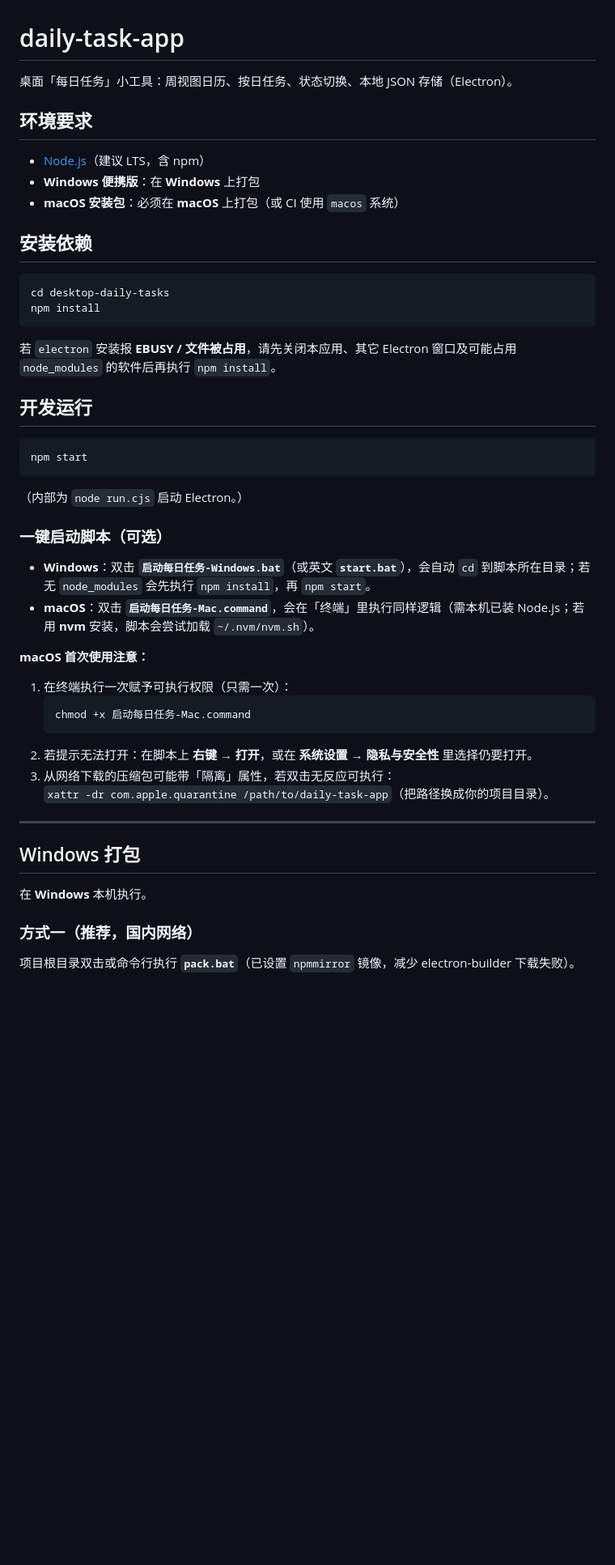
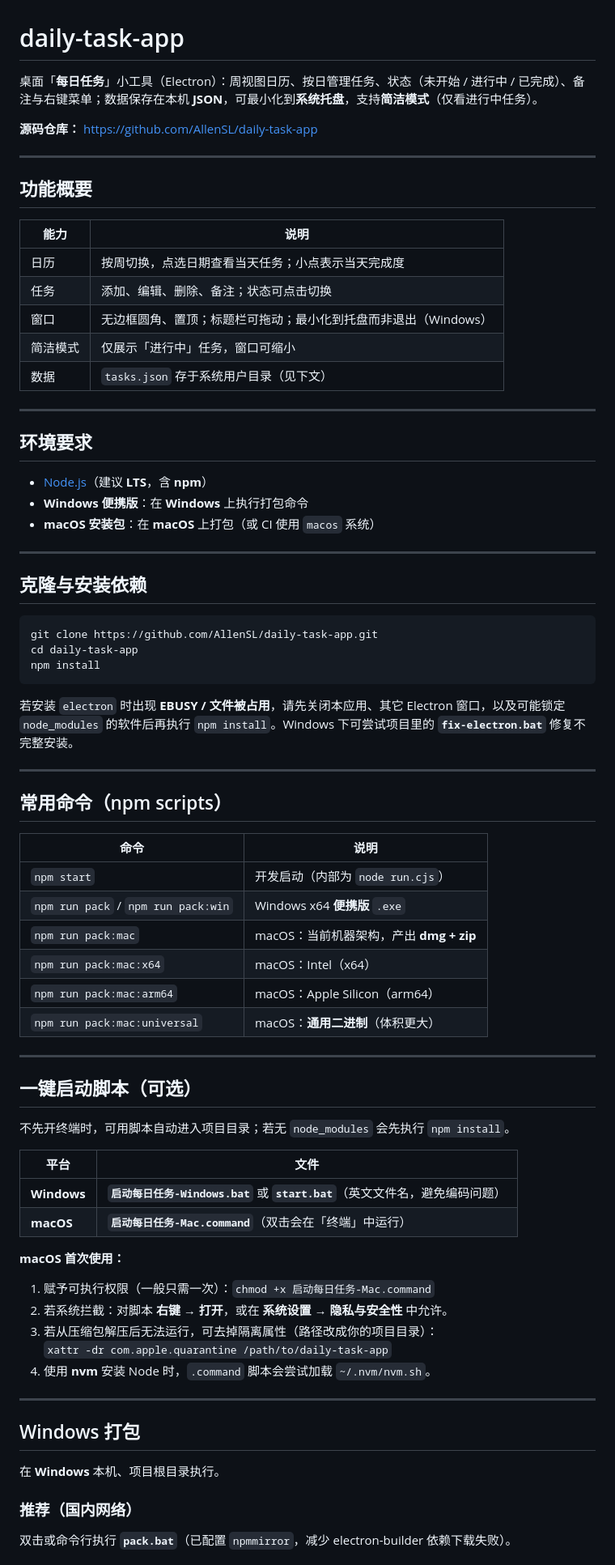
Before and after one commit to AllenSL/daily-task-app, a Markdown page: README.md, the part around one of its changes. Shown at 81% size. GitHub-like rendering; blank space fills up the shorter version.

Commit message:
docs: refresh README (features, scripts, paths, structure)
Made-with: Cursor

````diff
--- a/README.md
+++ b/README.md
@@ -1,52 +1,80 @@
 # daily-task-app
 
-桌面「每日任务」小工具：周视图日历、按日任务、状态切换、本地 JSON 存储（Electron）。
+桌面「**每日任务**」小工具（Electron）：周视图日历、按日管理任务、状态（未开始 / 进行中 / 已完成）、备注与右键菜单；数据保存在本机 **JSON**，可最小化到**系统托盘**，支持**简洁模式**（仅看进行中任务）。
+
+**源码仓库：** <https://github.com/AllenSL/daily-task-app>
+
+---
+
+## 功能概要
+
+| 能力 | 说明 |
+|------|------|
+| 日历 | 按周切换，点选日期查看当天任务；小点表示当天完成度 |
+| 任务 | 添加、编辑、删除、备注；状态可点击切换 |
+| 窗口 | 无边框圆角、置顶；标题栏可拖动；最小化到托盘而非退出（Windows） |
+| 简洁模式 | 仅展示「进行中」任务，窗口可缩小 |
+| 数据 | `tasks.json` 存于系统用户目录（见下文） |
+
+---
 
 ## 环境要求
 
-- [Node.js](https://nodejs.org/)（建议 LTS，含 npm）
-- **Windows 便携版**：在 **Windows** 上打包
-- **macOS 安装包**：必须在 **macOS** 上打包（或 CI 使用 `macos` 系统）
+- [Node.js](https://nodejs.org/)（建议 **LTS**，含 **npm**）
+- **Windows 便携版**：在 **Windows** 上执行打包命令
+- **macOS 安装包**：在 **macOS** 上打包（或 CI 使用 `macos` 系统）
 
-## 安装依赖
+---
+
+## 克隆与安装依赖
 
 ```bash
-cd desktop-daily-tasks
+git clone https://github.com/AllenSL/daily-task-app.git
+cd daily-task-app
 npm install
 ```
 
-若 `electron` 安装报 **EBUSY / 文件被占用**，请先关闭本应用、其它 Electron 窗口及可能占用 `node_modules` 的软件后再执行 `npm install`。
+若安装 `electron` 时出现 **EBUSY / 文件被占用**，请先关闭本应用、其它 Electron 窗口，以及可能锁定 `node_modules` 的软件后再执行 `npm install`。Windows 下可尝试项目里的 **`fix-electron.bat`** 修复不完整安装。
 
-## 开发运行
+---
 
-```bash
-npm start
-```
+## 常用命令（npm scripts）
 
-（内部为 `node run.cjs` 启动 Electron。）
+| 命令 | 说明 |
+|------|------|
+| `npm start` | 开发启动（内部为 `node run.cjs`） |
+| `npm run pack` / `npm run pack:win` | Windows x64 **便携版** `.exe` |
+| `npm run pack:mac` | macOS：当前机器架构，产出 **dmg + zip** |
+| `npm run pack:mac:x64` | macOS：Intel（x64） |
+| `npm run pack:mac:arm64` | macOS：Apple Silicon（arm64） |
+| `npm run pack:mac:universal` | macOS：**通用二进制**（体积更大） |
 
-### 一键启动脚本（可选）
+---
 
-- **Windows**：双击 **`启动每日任务-Windows.bat`**（或英文 **`start.bat`**），会自动 `cd` 到脚本所在目录；若无 `node_modules` 会先执行 `npm install`，再 `npm start`。
-- **macOS**：双击 **`启动每日任务-Mac.command`**，会在「终端」里执行同样逻辑（需本机已装 Node.js；若用 **nvm** 安装，脚本会尝试加载 `~/.nvm/nvm.sh`）。
+## 一键启动脚本（可选）
 
-**macOS 首次使用注意：**
+不先开终端时，可用脚本自动进入项目目录；若无 `node_modules` 会先执行 `npm install`。
 
-1. 在终端执行一次赋予可执行权限（只需一次）：
-   ```bash
-   chmod +x 启动每日任务-Mac.command
-   ```
-2. 若提示无法打开：在脚本上 **右键 → 打开**，或在 **系统设置 → 隐私与安全性** 里选择仍要打开。
-3. 从网络下载的压缩包可能带「隔离」属性，若双击无反应可执行：
-   `xattr -dr com.apple.quarantine /path/to/daily-task-app`（把路径换成你的项目目录）。
+| 平台 | 文件 |
+|------|------|
+| **Windows** | **`启动每日任务-Windows.bat`** 或 **`start.bat`**（英文文件名，避免编码问题） |
+| **macOS** | **`启动每日任务-Mac.command`**（双击会在「终端」中运行） |
+
+**macOS 首次使用：**
+
+1. 赋予可执行权限（一般只需一次）：`chmod +x 启动每日任务-Mac.command`
+2. 若系统拦截：对脚本 **右键 → 打开**，或在 **系统设置 → 隐私与安全性** 中允许。
+3. 若从压缩包解压后无法运行，可去掉隔离属性（路径改成你的项目目录）：
+   `xattr -dr com.apple.quarantine /path/to/daily-task-app`
+4. 使用 **nvm** 安装 Node 时，`.command` 脚本会尝试加载 `~/.nvm/nvm.sh`。
 
 ---
 
 ## Windows 打包
 
-在 **Windows** 本机执行。
+在 **Windows** 本机、项目根目录执行。
 
-### 方式一（推荐，国内网络）
+### 推荐（国内网络）
 
-项目根目录双击或命令行执行 **`pack.bat`**（已设置 `npmmirror` 镜像，减少 electron-builder 下载失败）。
+双击或命令行执行 **`pack.bat`**（已配置 `npmmirror`，减少 electron-builder 依赖下载失败）。
 
````
Also changed, not shown: other parts of README.md (+43 -25 lines).
